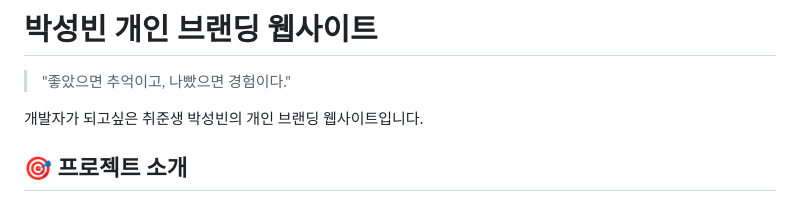
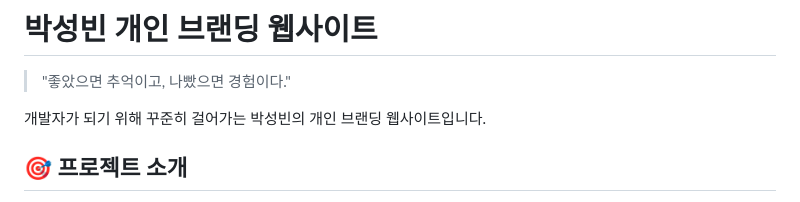
Before and after one commit to dohdong/pr-ai, a Markdown page: README.md, the part around the change. GitHub-like rendering.

```diff
--- a/README.md
+++ b/README.md
@@ -2,7 +2,7 @@
 
 > "좋았으면 추억이고, 나빴으면 경험이다."
 
-개발자가 되고싶은 취준생 박성빈의 개인 브랜딩 웹사이트입니다.
+개발자가 되기 위해 꾸준히 걸어가는 박성빈의 개인 브랜딩 웹사이트입니다.
 
 ## 🎯 프로젝트 소개
 
```
